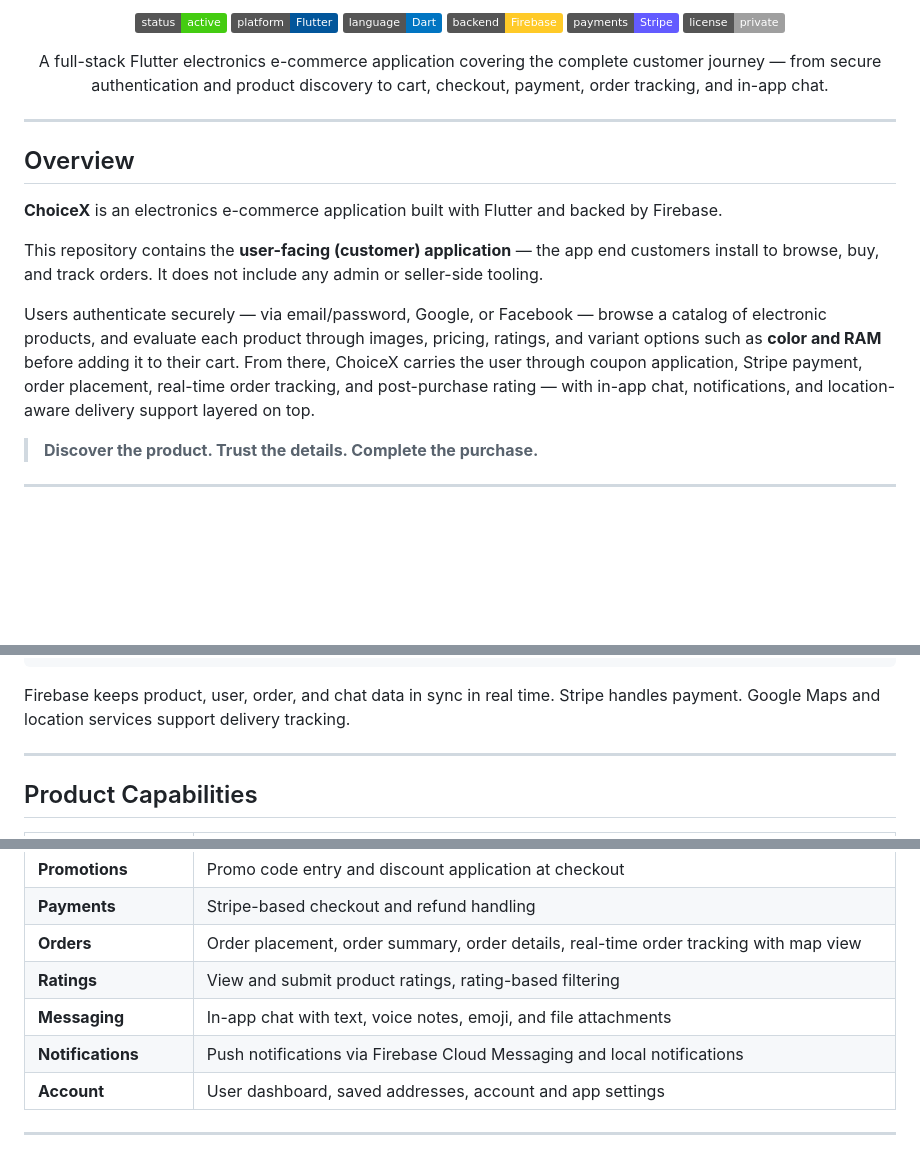
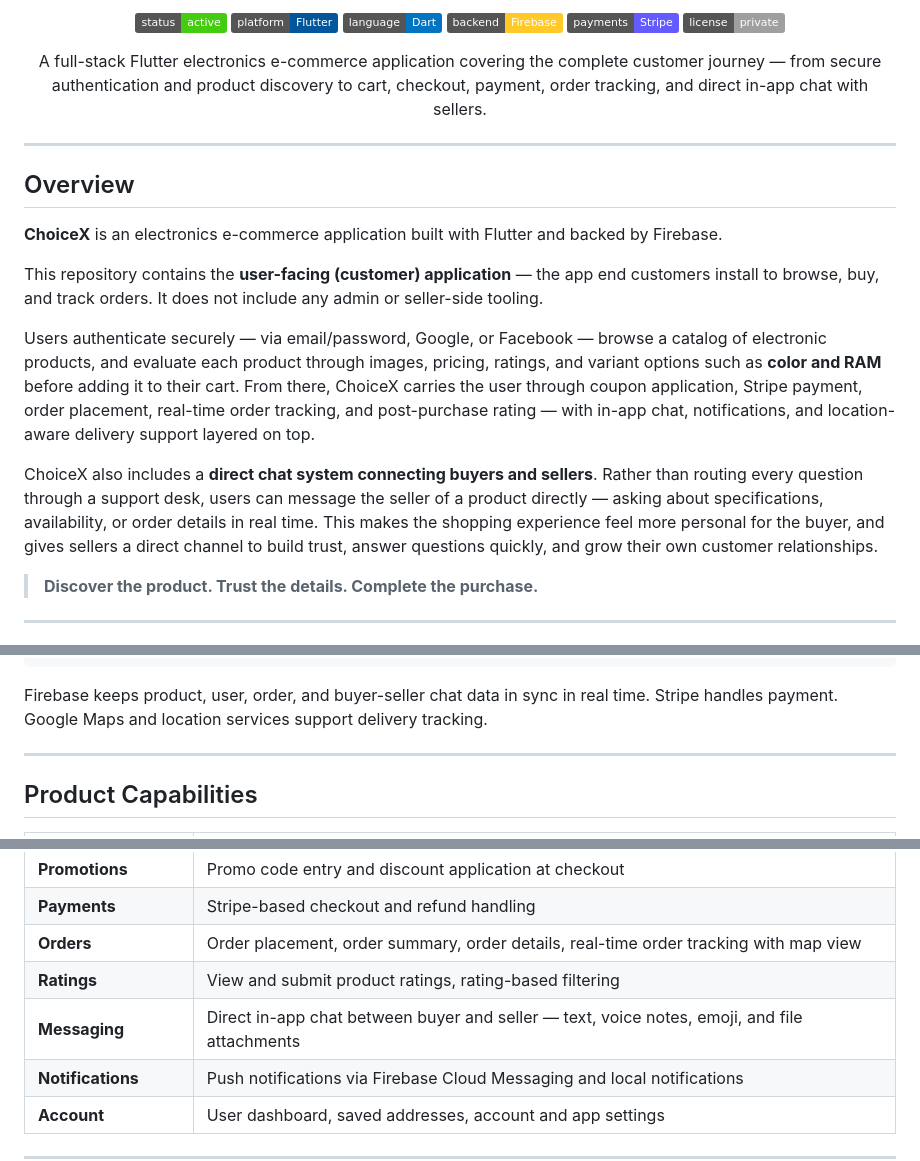
Before and after one commit to abdul-bas/choiceX-user-, a Markdown page: README.md, 3 parts joined by grey strips. Drawn GitHub-style; badges without logos; blank space fills up the shorter version.

Commit message:
added the chat syste on readme

````diff
--- a/README.md
+++ b/README.md
@@ -14,7 +14,7 @@
 </p>
 
 <p align="center">
-A full-stack Flutter electronics e-commerce application covering the complete customer journey — from secure authentication and product discovery to cart, checkout, payment, order tracking, and in-app chat.
+A full-stack Flutter electronics e-commerce application covering the complete customer journey — from secure authentication and product discovery to cart, checkout, payment, order tracking, and direct in-app chat with sellers.
 </p>
 
 ---
@@ -26,6 +26,8 @@ A full-stack Flutter electronics e-commerce application covering the complete cu
 This repository contains the **user-facing (customer) application** — the app end customers install to browse, buy, and track orders. It does not include any admin or seller-side tooling.
 
 Users authenticate securely — via email/password, Google, or Facebook — browse a catalog of electronic products, and evaluate each product through images, pricing, ratings, and variant options such as **color and RAM** before adding it to their cart. From there, ChoiceX carries the user through coupon application, Stripe payment, order placement, real-time order tracking, and post-purchase rating — with in-app chat, notifications, and location-aware delivery support layered on top.
+
+ChoiceX also includes a **direct chat system connecting buyers and sellers**. Rather than routing every question through a support desk, users can message the seller of a product directly — asking about specifications, availability, or order details in real time. This makes the shopping experience feel more personal for the buyer, and gives sellers a direct channel to build trust, answer questions quickly, and grow their own customer relationships.
 
 > **Discover the product. Trust the details. Complete the purchase.**
 
@@ -61,7 +63,7 @@ Rating  Similar    Variants
    Rate the Product
 ```
 
-Firebase keeps product, user, order, and chat data in sync in real time. Stripe handles payment. Google Maps and location services support delivery tracking.
+Firebase keeps product, user, order, and buyer-seller chat data in sync in real time. Stripe handles payment. Google Maps and location services support delivery tracking.
 
 ---
 
@@ -77,7 +79,7 @@ Firebase keeps product, user, order, and chat data in sync in real time. Stripe
 | **Payments** | Stripe-based checkout and refund handling |
 | **Orders** | Order placement, order summary, order details, real-time order tracking with map view |
 | **Ratings** | View and submit product ratings, rating-based filtering |
-| **Messaging** | In-app chat with text, voice notes, emoji, and file attachments |
+| **Messaging** | Direct in-app chat between buyer and seller — text, voice notes, emoji, and file attachments |
 | **Notifications** | Push notifications via Firebase Cloud Messaging and local notifications |
 | **Account** | User dashboard, saved addresses, account and app settings |
 
````
Also changed, not shown: other parts of README.md (+1 -1 lines).
